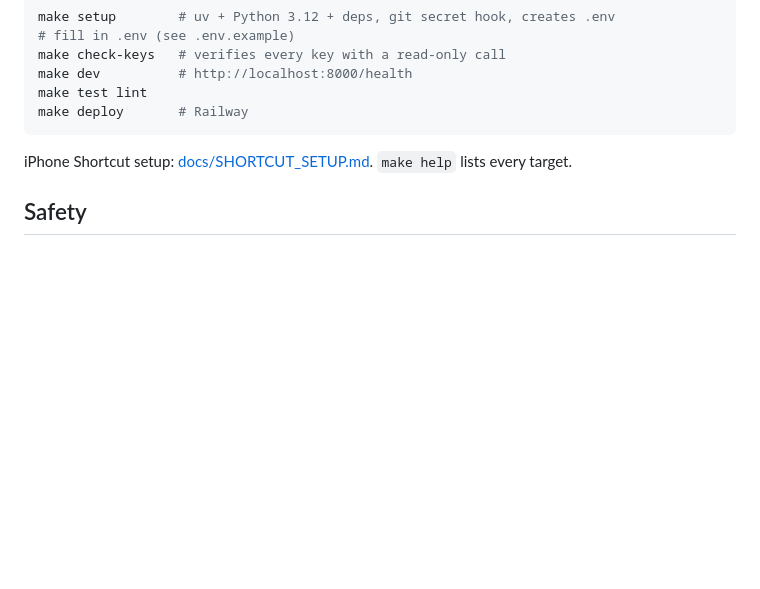
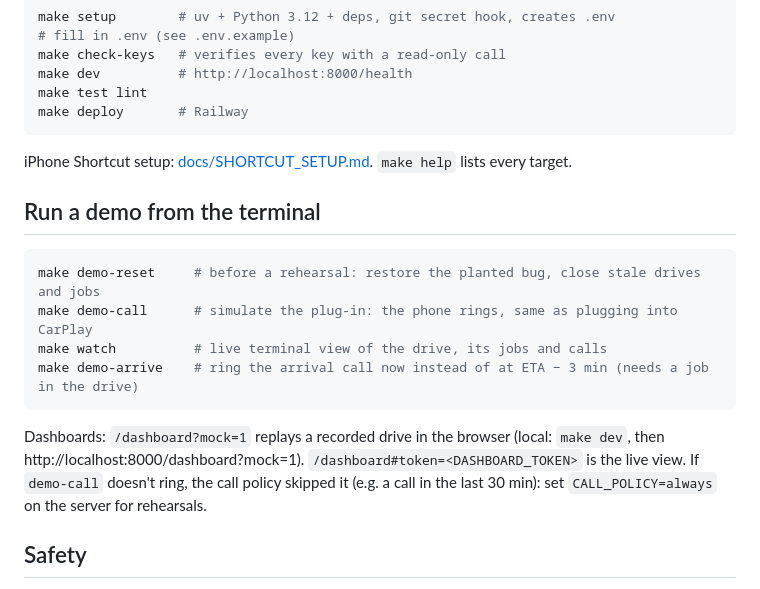
Before and after one commit to 25danielc/shotgun, a Markdown page: README.md, the part around the change. Drawn GitHub-style; blank space fills up the shorter version.

Commit message:
README: run a demo from the terminal
Co-Authored-By: Claude Opus 5.5 <noreply@anthropic.com>

````diff
--- a/README.md
+++ b/README.md
@@ -92,6 +92,20 @@ make deploy       # Railway
 
 iPhone Shortcut setup: [docs/SHORTCUT_SETUP.md](docs/SHORTCUT_SETUP.md). `make help` lists every target.
 
+## Run a demo from the terminal
+
+```bash
+make demo-reset     # before a rehearsal: restore the planted bug, close stale drives and jobs
+make demo-call      # simulate the plug-in: the phone rings, same as plugging into CarPlay
+make watch          # live terminal view of the drive, its jobs and calls
+make demo-arrive    # ring the arrival call now instead of at ETA − 3 min (needs a job in the drive)
+```
+
+Dashboards: `/dashboard?mock=1` replays a recorded drive in the browser (local: `make dev`, then
+http://localhost:8000/dashboard?mock=1). `/dashboard#token=<DASHBOARD_TOKEN>` is the live view.
+If `demo-call` doesn't ring, the call policy skipped it (e.g. a call in the last 30 min): set
+`CALL_POLICY=always` on the server for rehearsals.
+
 ## Safety
 
 - Nothing irreversible (send, merge, order) without a spoken "yes", given at dispatch or on the arrival call. A result that breaks its pre-approval stops and triggers an exception call.
````
